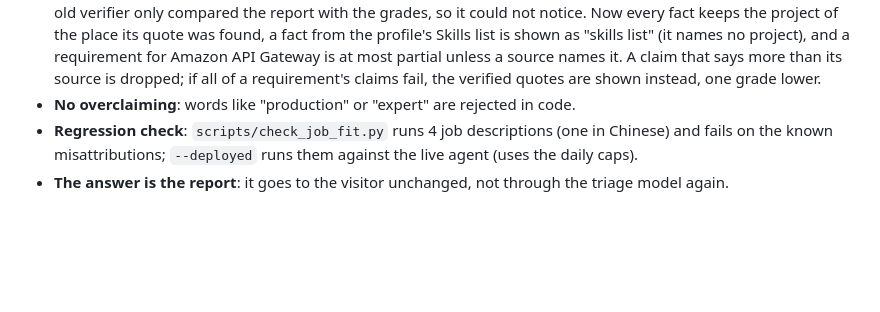
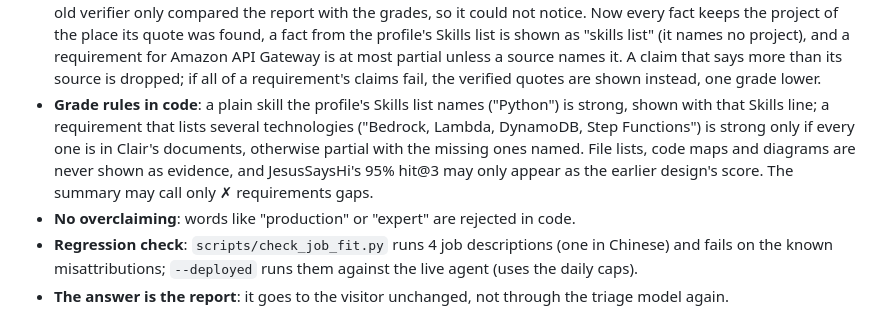
Before and after one commit to YeChen-coder/clair-personal-site, a Markdown page: aws/README.md, the part around the change. Drawn GitHub-style; blank space fills up the shorter version.

Commit message:
README: job-fit grade rules enforced in code
Co-Authored-By: Claude Opus 5.5 <noreply@anthropic.com>

```diff
--- a/aws/README.md
+++ b/aws/README.md
@@ -100,6 +100,11 @@ triage agent ── analyze_job_fit ──▶ 1. extract    the requirements (
   for Amazon API Gateway is at most partial unless a source names it. A claim that says more than its
   source is dropped; if all of a requirement's claims fail, the verified quotes are shown instead, one
   grade lower.
+- **Grade rules in code**: a plain skill the profile's Skills list names ("Python") is strong, shown
+  with that Skills line; a requirement that lists several technologies ("Bedrock, Lambda, DynamoDB,
+  Step Functions") is strong only if every one is in Clair's documents, otherwise partial with the
+  missing ones named. File lists, code maps and diagrams are never shown as evidence, and JesusSaysHi's
+  95% hit@3 may only appear as the earlier design's score. The summary may call only ✗ requirements gaps.
 - **No overclaiming**: words like "production" or "expert" are rejected in code.
 - **Regression check**: `scripts/check_job_fit.py` runs 4 job descriptions (one in Chinese) and fails
   on the known misattributions; `--deployed` runs them against the live agent (uses the daily caps).
```
